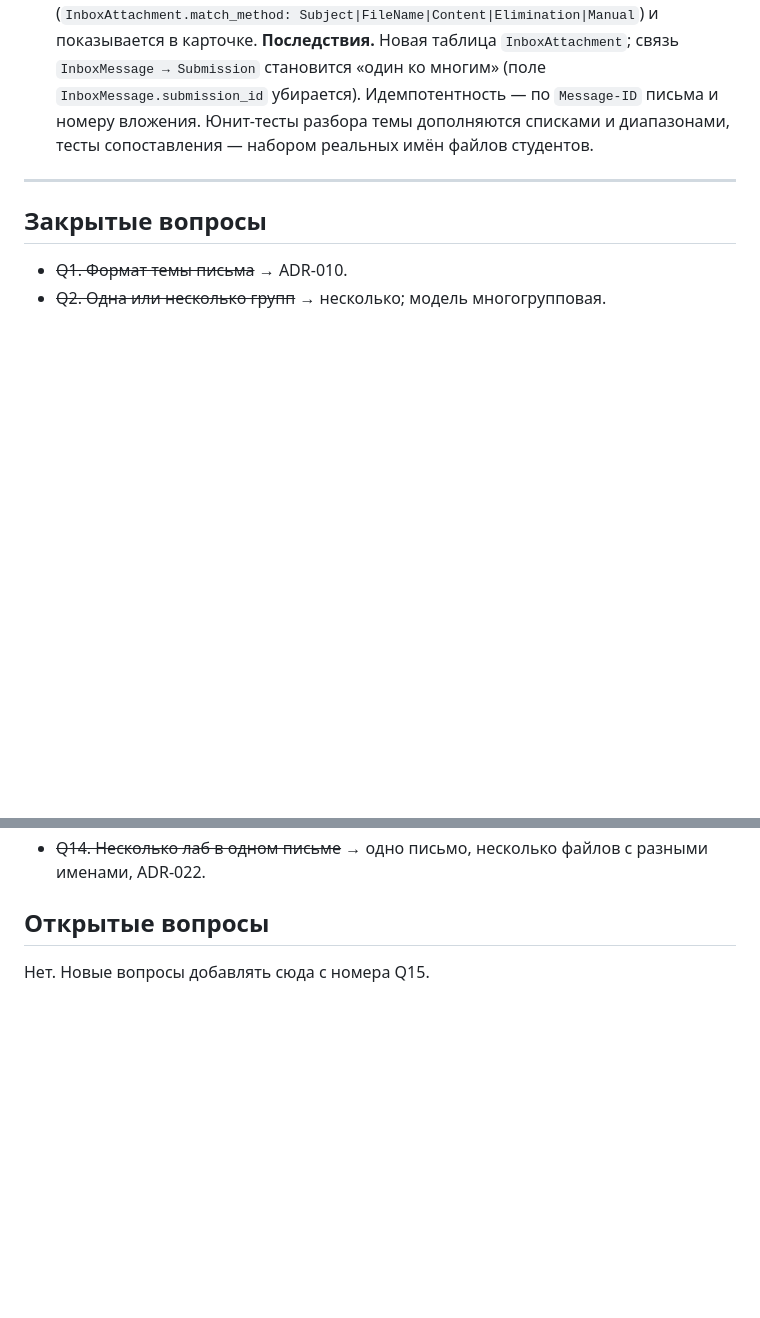
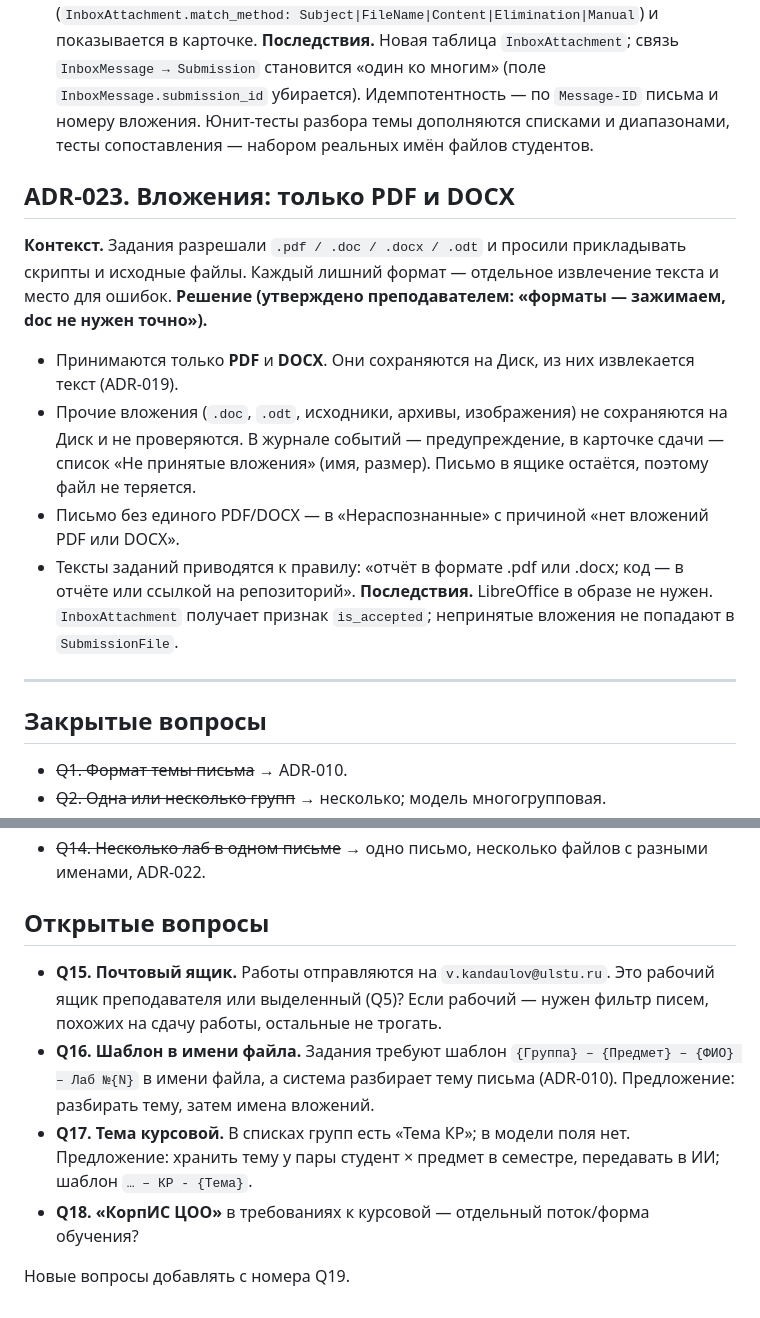
Before and after one commit to Kandaulov/labScaner, a Markdown page: docs/DECISIONS.md, 2 parts joined by grey strips. GitHub-like rendering; blank space fills up the shorter version.

Commit message:
Добавить ADR-023: принимать только PDF и DOCX
Прочие вложения не сохраняются, предупреждение в журнале событий и
список в карточке сдачи. Открытые вопросы Q15–Q18 по итогам разбора
заданий и списков групп.

Co-Authored-By: Claude Opus 5.5 <noreply@anthropic.com>
Claude-Session: https://claude.ai/code/session_01YTRAs2XfhWrhKnJTggHnXo

```diff
--- a/docs/DECISIONS.md
+++ b/docs/DECISIONS.md
@@ -263,6 +263,20 @@
 и номеру вложения. Юнит-тесты разбора темы дополняются списками и диапазонами, тесты сопоставления —
 набором реальных имён файлов студентов.
 
+## ADR-023. Вложения: только PDF и DOCX
+**Контекст.** Задания разрешали `.pdf / .doc / .docx / .odt` и просили прикладывать скрипты и исходные файлы.
+Каждый лишний формат — отдельное извлечение текста и место для ошибок.
+**Решение (утверждено преподавателем: «форматы — зажимаем, doc не нужен точно»).**
+- Принимаются только **PDF** и **DOCX**. Они сохраняются на Диск, из них извлекается текст (ADR-019).
+- Прочие вложения (`.doc`, `.odt`, исходники, архивы, изображения) не сохраняются на Диск и не проверяются.
+  В журнале событий — предупреждение, в карточке сдачи — список «Не принятые вложения» (имя, размер).
+  Письмо в ящике остаётся, поэтому файл не теряется.
+- Письмо без единого PDF/DOCX — в «Нераспознанные» с причиной «нет вложений PDF или DOCX».
+- Тексты заданий приводятся к правилу: «отчёт в формате .pdf или .docx; код — в отчёте
+  или ссылкой на репозиторий».
+**Последствия.** LibreOffice в образе не нужен. `InboxAttachment` получает признак `is_accepted`;
+непринятые вложения не попадают в `SubmissionFile`.
+
 ---
 
 ## Закрытые вопросы
@@ -284,4 +298,12 @@
 
 ## Открытые вопросы
 
-Нет. Новые вопросы добавлять сюда с номера Q15.
+- **Q15. Почтовый ящик.** Работы отправляются на `v.kandaulov@ulstu.ru`. Это рабочий ящик преподавателя
+  или выделенный (Q5)? Если рабочий — нужен фильтр писем, похожих на сдачу работы, остальные не трогать.
+- **Q16. Шаблон в имени файла.** Задания требуют шаблон `{Группа} – {Предмет} – {ФИО} – Лаб №{N}` в имени
+  файла, а система разбирает тему письма (ADR-010). Предложение: разбирать тему, затем имена вложений.
+- **Q17. Тема курсовой.** В списках групп есть «Тема КР»; в модели поля нет. Предложение: хранить тему
+  у пары студент × предмет в семестре, передавать в ИИ; шаблон `… – КР - {Тема}`.
+- **Q18. «КорпИС ЦОО»** в требованиях к курсовой — отдельный поток/форма обучения?
+
+Новые вопросы добавлять с номера Q19.
```
Also changed, not shown: docs/PROJECT.md (+2 -1 lines).
